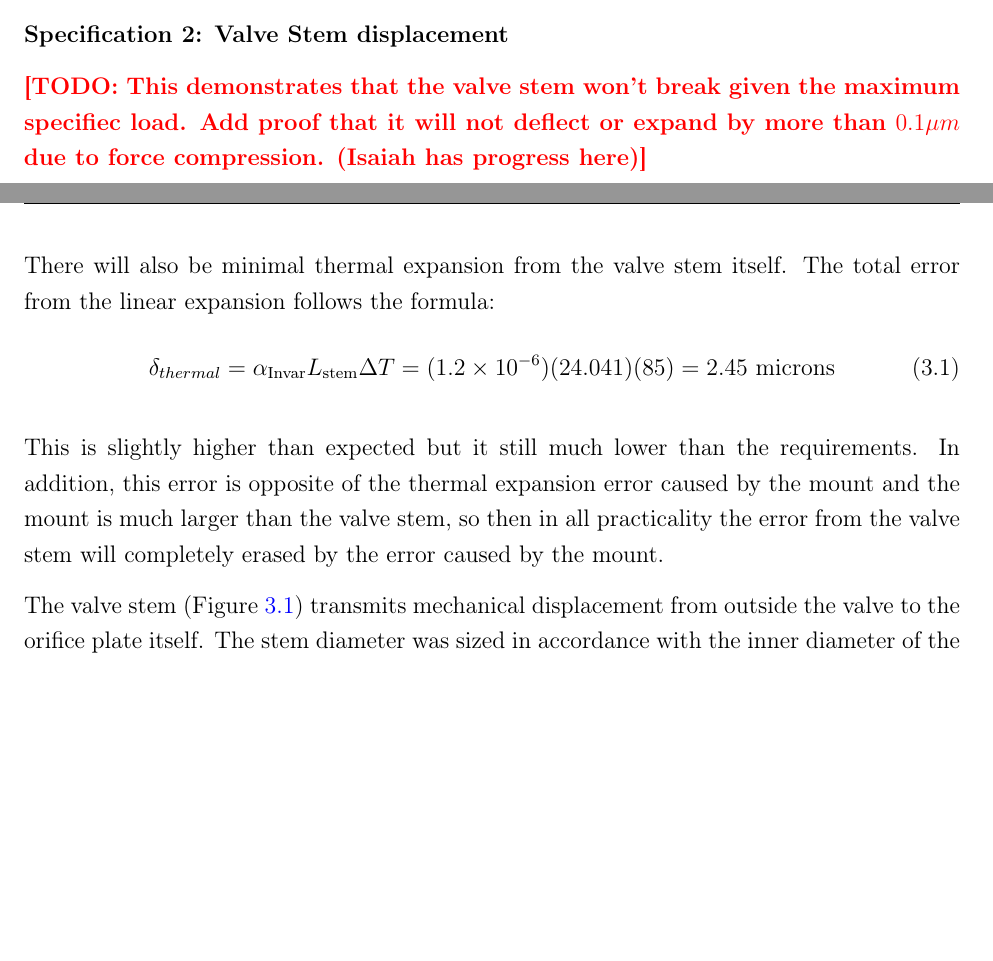
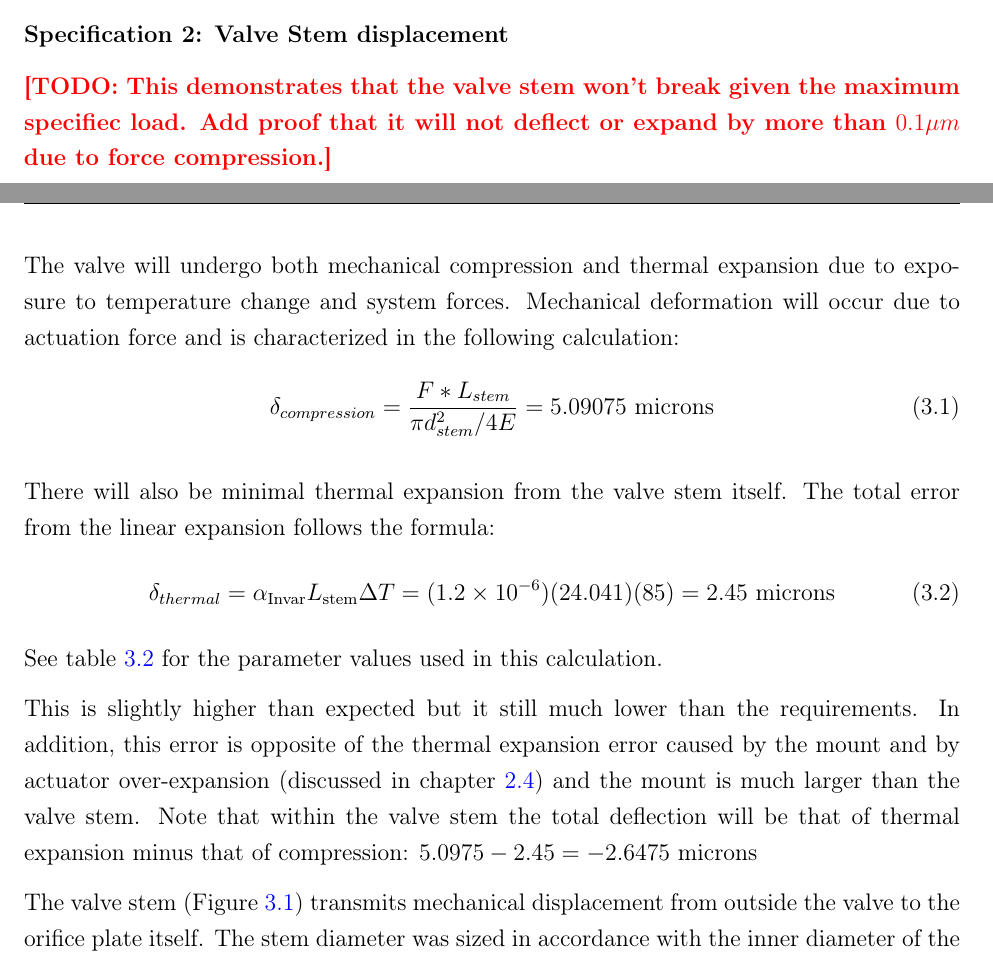
Before and after one commit to miggy714/remoteEME185, a LaTeX thesis (main.tex): two parts of pages 26 and 27 of 81, joined at a grey line, cut so that both start at the same text, the shorter picture padded with empty space. Compiled offline with pdfLaTeX.

Commit message:
sect 3.1.1 added mechanical deflection calcs for valve stem

```diff
--- a/main.tex
+++ b/main.tex
@@ -971,17 +971,25 @@ the valve.
         \label{subsec:valve_spec_2}
 
                 \todo{This demonstrates that the valve stem won't break given the maximum specifiec load.
-                    Add proof that it will not deflect or expand by more than \dXdLTol\ due to force compression.
-                    (Isaiah has progress here)}
+                    Add proof that it will not deflect or expand by more than \dXdLTol\ due to force compression.}
+
+                    The valve will undergo both mechanical compression and thermal expansion due to exposure to temperature change and system forces.
+                    Mechanical deformation will occur due to actuation force and is characterized in the following calculation:
+                \begin{equation}
+                    \delta_{compression} = \frac{F *L_{stem}}{\pi d_{stem}^2/4 E} = 5.09075 \text{ microns}
+                    \label{eq:stem_compression}
+                \end{equation}
+
 
                 There will also be minimal thermal expansion from the valve stem itself. The total error from the linear expansion follows the formula:
                 \begin{equation}
                     \delta_{thermal} = \alpha_{\text{Invar}} L_{\text{stem}} \Delta T = (1.2 \times 10^{-6})(24.041)(85) = 2.45 \text{ microns}
                     \label{eq:stem_thermal_expansion}
                 \end{equation}
-
-                This is slightly higher than expected but it still much lower than the requirements. In addition, this error is opposite of the thermal expansion error caused by the mount and the mount is much larger than the
-                valve stem, so then in all practicality the error from the valve stem will completely erased by the error caused by the mount.
+                See table \ref{tab:stem_parameters} for the parameter values used in this calculation.
+
+                This is slightly higher than expected but it still much lower than the requirements. In addition, this error is opposite of the thermal expansion error caused by the mount and by actuator over-expansion (discussed in chapter \ref{sec:act_sub_description}) and the mount is much larger than the
+                valve stem. Note that within the valve stem the total deflection will be that of thermal expansion minus that of compression: $5.0975-2.45 = -2.6475 \text{ microns}$
 
                 The valve stem (Figure \ref{fig:stem_bellows_orifice}) transmits mechanical displacement from outside the valve to the orifice plate itself.
                 The stem diameter was sized in accordance with the inner diameter of the bellows, and the calculations below validate its structural capability under the surrounding forces present in the assembly.
```
Also changed, not shown: main.tex (4 more changed lines).
